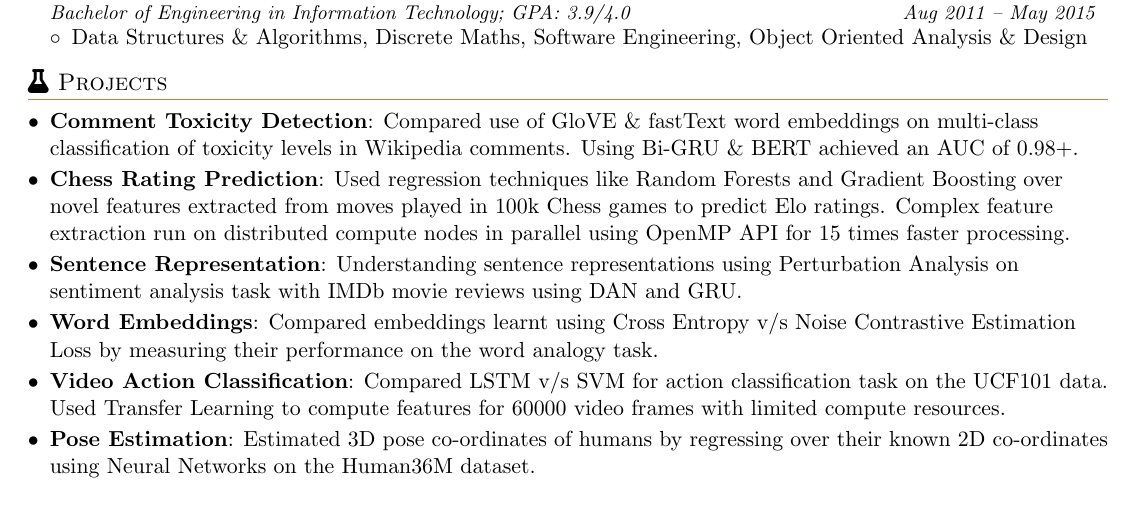
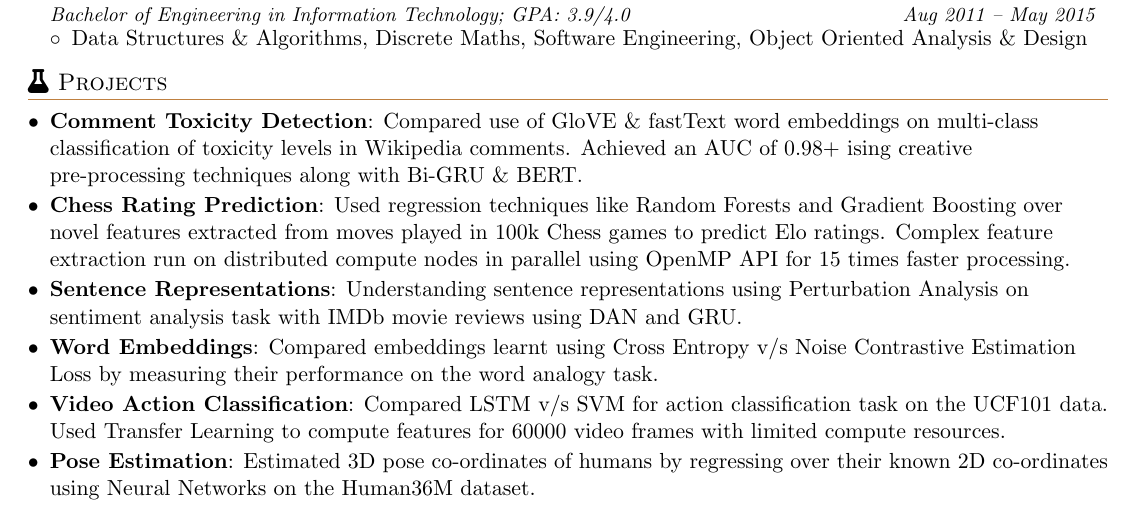
Before and after one commit to narayanacharya6/Resume, a LaTeX CV (NarayanAcharyaResume.tex): part of the page, cut so that both start at the same text. Compiled offline with pdfLaTeX.

Commit message:
Minor Fixes

```diff
--- a/NarayanAcharyaResume.tex
+++ b/NarayanAcharyaResume.tex
@@ -132,9 +132,9 @@
 	% \resumeSubItem{Physual (Capstone Project)}
 	% {Application generated a 3D scene for visualising Newtonian Mechanics Problems using NLP. Came in 3rd in state level competition Prakalpa 2015 and 2nd in Tatva (2015) for presenting associated research paper.}
 	% \resumeSubItemText{Published \textit{Visualization of Mechanics Problems based on Natural Language Processing} in International Journal of Computer Applications (2015).}
-	\resumeSubItem{Comment Toxicity Detection}{Compared use of GloVE \& fastText word embeddings on multi-class classification of toxicity levels in Wikipedia comments. Using Bi-GRU \& BERT achieved an AUC of 0.98+. }
+	\resumeSubItem{Comment Toxicity Detection}{Compared use of GloVE \& fastText word embeddings on multi-class classification of toxicity levels in Wikipedia comments. Achieved an AUC of 0.98+ ising creative pre-processing techniques along with Bi-GRU \& BERT. }
 	\resumeSubItem{Chess Rating Prediction}{Used regression techniques like Random Forests and Gradient Boosting over novel features extracted from moves played in 100k Chess games to predict Elo ratings. Complex feature extraction run on distributed compute nodes in parallel using OpenMP API for 15 times faster processing.}
-	\resumeSubItem{Sentence Representation}{Understanding sentence representations using Perturbation Analysis on sentiment analysis task with IMDb movie reviews using DAN and GRU.}
+	\resumeSubItem{Sentence Representations}{Understanding sentence representations using Perturbation Analysis on sentiment analysis task with IMDb movie reviews using DAN and GRU.}
 	\resumeSubItem{Word Embeddings}{Compared embeddings learnt using Cross Entropy v/s Noise Contrastive Estimation Loss by measuring their performance on the word analogy task.}
 	\resumeSubItem{Video Action Classification}{Compared LSTM v/s SVM for action classification task on the UCF101 data. Used Transfer Learning to compute features for 60000 video frames with limited compute resources.}
 	% \resumeSubItemText{Relation Extraction on reduced subset of SemEval-2010 Task 8 dataset using GRU and CNN.}
```
Also changed, not shown: NarayanAcharyaResume.pdf.
